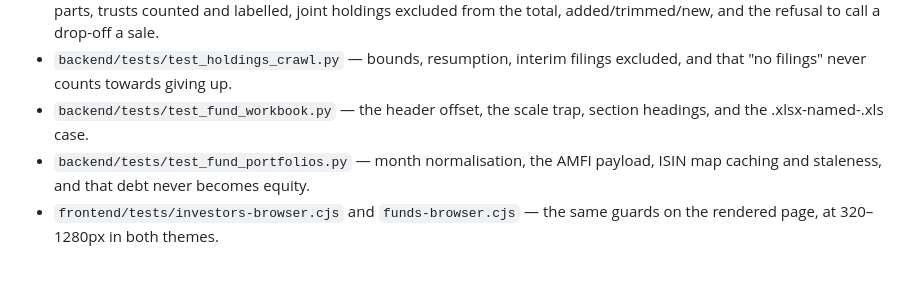
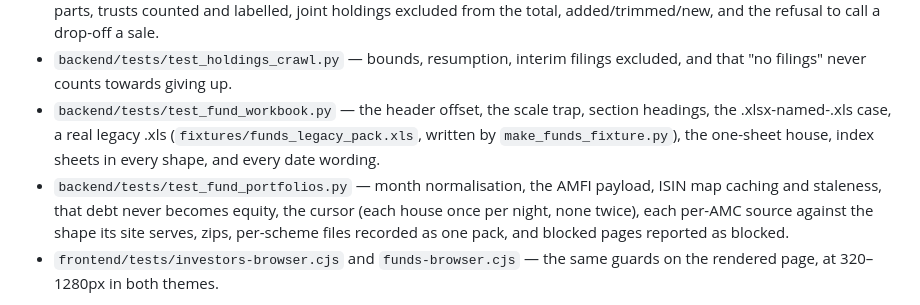
Before and after one commit to altaha123/Taha-Project, a Markdown page: HOLDINGS.md, the part around one of its changes. Drawn GitHub-style; blank space fills up the shorter version.

```diff
--- a/HOLDINGS.md
+++ b/HOLDINGS.md
@@ -326,9 +355,14 @@ because each pack is a fifteen-megabyte download.
 * `backend/tests/test_holdings_crawl.py` — bounds, resumption, interim filings
   excluded, and that "no filings" never counts towards giving up.
 * `backend/tests/test_fund_workbook.py` — the header offset, the scale trap,
-  section headings, and the .xlsx-named-.xls case.
+  section headings, the .xlsx-named-.xls case, a real legacy .xls
+  (`fixtures/funds_legacy_pack.xls`, written by `make_funds_fixture.py`), the
+  one-sheet house, index sheets in every shape, and every date wording.
 * `backend/tests/test_fund_portfolios.py` — month normalisation, the AMFI
-  payload, ISIN map caching and staleness, and that debt never becomes equity.
+  payload, ISIN map caching and staleness, that debt never becomes equity, the
+  cursor (each house once per night, none twice), each per-AMC source against
+  the shape its site serves, zips, per-scheme files recorded as one pack, and
+  blocked pages reported as blocked.
 * `frontend/tests/investors-browser.cjs` and `funds-browser.cjs` — the same
   guards on the rendered page, at 320–1280px in both themes.
 
```
Also changed, not shown: other parts of HOLDINGS.md (+51 -22 lines).
